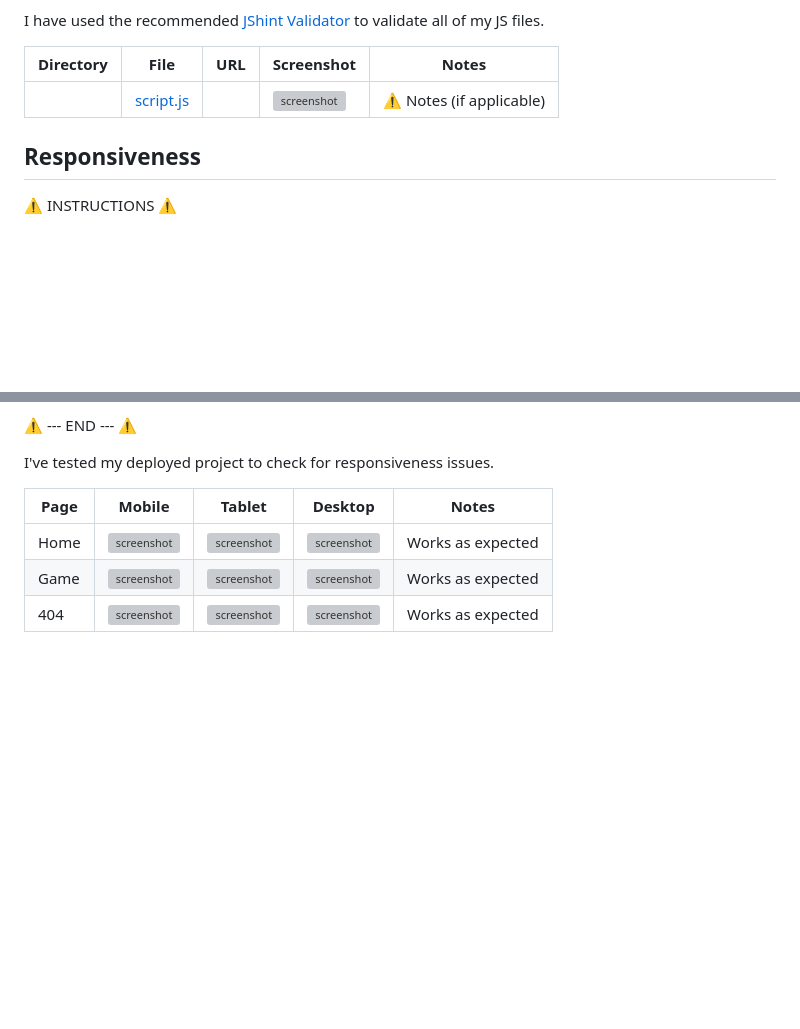
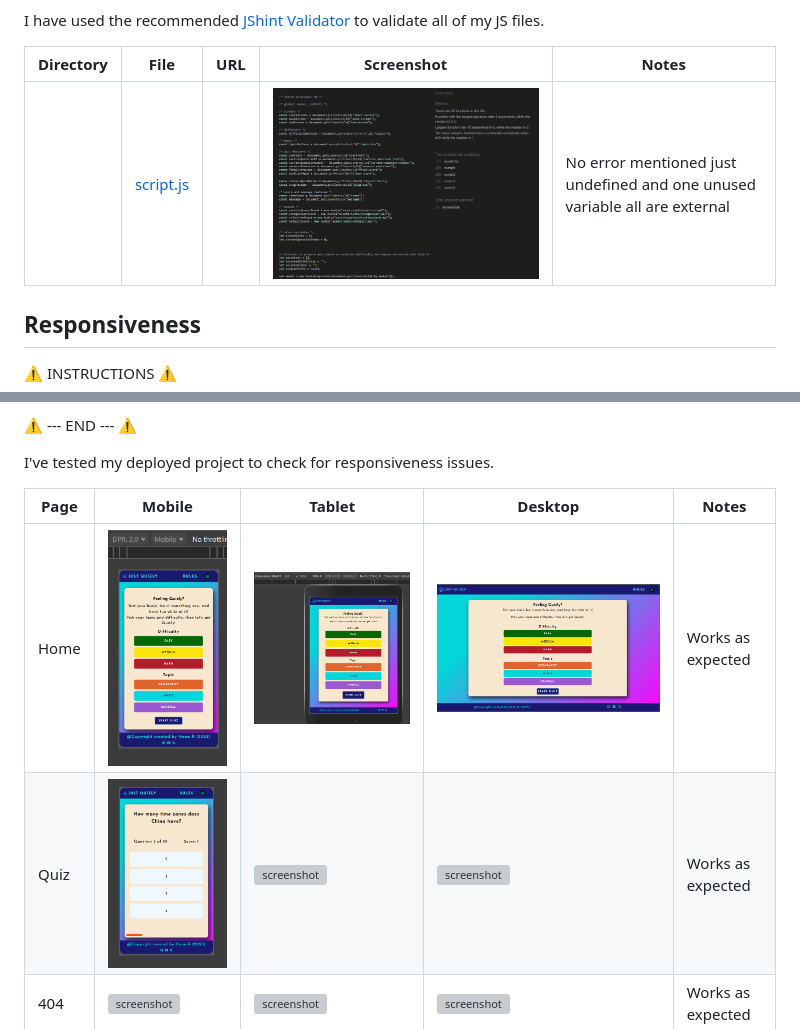
Before and after one commit to Rubina1978/Just-Quizly, a Markdown page: TESTING.md, 2 parts joined by grey strips. Rendered like a GitHub page; pictures changed too: documentation/responsiveness/screenshot-home-desktop.png (added), documentation/responsiveness/screenshot-home-mobile.png (added), documentation/responsiveness/screenshot-home-tablet.png (added); blank space fills up the shorter version; grey boxes are pictures that could not be loaded.

Commit message:
Add responsiveness screenshot for home page

```diff
--- a/TESTING.md
+++ b/TESTING.md
@@ -95,7 +95,7 @@ I have used the recommended [JShint Validator](https://jshint.com) to validate a
 
 | Directory | File | URL | Screenshot | Notes |
 | --- | --- | --- | --- | --- |
-|  | [script.js](https://github.com/Rubina1978/Just-Quizly/blob/main/script.js) |  | ![screenshot](documentation/validation/js--script.png) | ⚠️ Notes (if applicable) |
+|  | [script.js](https://github.com/Rubina1978/Just-Quizly/blob/51e65759deacaf7a8c079191cdfad157c1ce332f/script.js) |  | ![screenshot](documentation/validation/screenshot-jshint.png) | No error mentioned just undefined and one unused variable all are external |
 
 
 ## Responsiveness
@@ -122,8 +122,8 @@ I've tested my deployed project to check for responsiveness issues.
 
 | Page | Mobile | Tablet | Desktop | Notes |
 | --- | --- | --- | --- | --- |
-| Home | ![screenshot](documentation/responsiveness/mobile-home.png) | ![screenshot](documentation/responsiveness/tablet-home.png) | ![screenshot](documentation/responsiveness/desktop-home.png) | Works as expected |
-| Game | ![screenshot](documentation/responsiveness/mobile-game.png) | ![screenshot](documentation/responsiveness/tablet-game.png) | ![screenshot](documentation/responsiveness/desktop-game.png) | Works as expected |
+| Home | ![screenshot](documentation/responsiveness/screenshot-home-mobile.png) | ![screenshot](documentation/responsiveness/screenshot-home-tablet.png) | ![screenshot](documentation/responsiveness/screenshot-home-desktop.png) | Works as expected |
+| Quiz | ![screenshot](documentation/responsiveness/screenshot-mobile-quiz-page.png) | ![screenshot](documentation/responsiveness/tablet-game.png) | ![screenshot](documentation/responsiveness/desktop-game.png) | Works as expected |
 | 404 | ![screenshot](documentation/responsiveness/mobile-404.png) | ![screenshot](documentation/responsiveness/tablet-404.png) | ![screenshot](documentation/responsiveness/desktop-404.png) | Works as expected |
 
 ## Browser Compatibility
```
Also changed, not shown: 2 other files.
